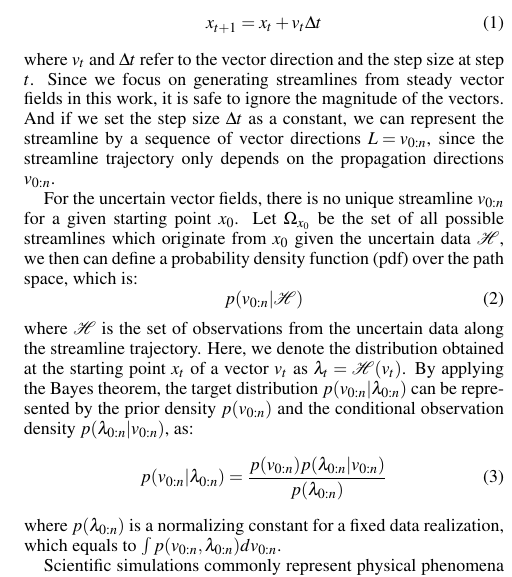
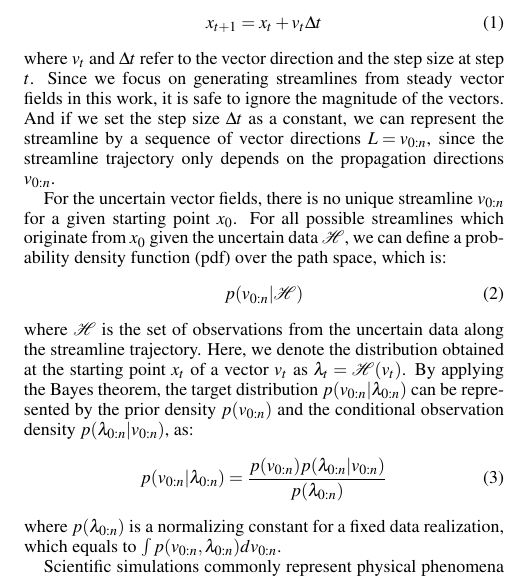
Before and after one commit to hewenbin/pspf, a LaTeX document (paper/pvisnotes2016/draft.tex, which reads paper/pvisnotes2016/draft-method.tex): part of one column of page 2 of 5, cut so that both start at the same text. Compiled offline with pdfLaTeX.

Commit message:
Update paper

```diff
--- a/paper/pvisnotes2016/draft-method.tex
+++ b/paper/pvisnotes2016/draft-method.tex
@@ -10,7 +10,7 @@ A single streamline $L$ originating from position ${x_0}$ can be modeled as $L =
 \end{equation}
 where ${v_t}$ and $\Delta t$ refer to the vector direction and the step size at step $t$. Since we focus on generating streamlines from steady vector fields in this work, it is safe to ignore the magnitude of the vectors. And if we set the step size $\Delta t$ as a constant, we can represent the streamline by a sequence of vector directions ${L = v_{0:n}}$, since the streamline trajectory only depends on the propagation directions $v_{0:n}$.
 
-For the uncertain vector fields, there is no unique streamline $v_{0:n}$ for a given starting point $x_0$. Let $\Omega_{x_0}$ be the set of all possible streamlines which originate from $x_0$ given the uncertain data $\mathcal{H}$, we then can define a probability density function (pdf) over the path space, which is:
+For the uncertain vector fields, there is no unique streamline $v_{0:n}$ for a given starting point $x_0$. For all possible streamlines which originate from $x_0$ given the uncertain data $\mathcal{H}$, we can define a probability density function (pdf) over the path space, which is:
 \begin{equation}
   p(v_{0:n}|\mathcal{H})
 \end{equation}
```
